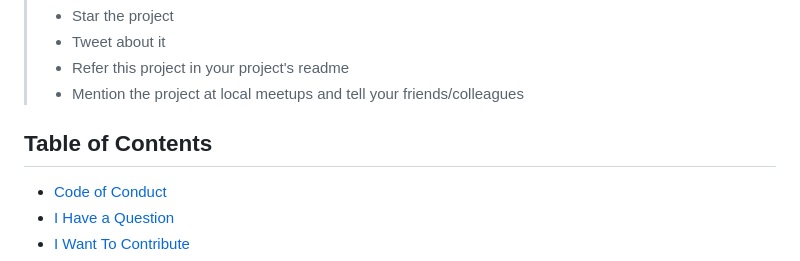
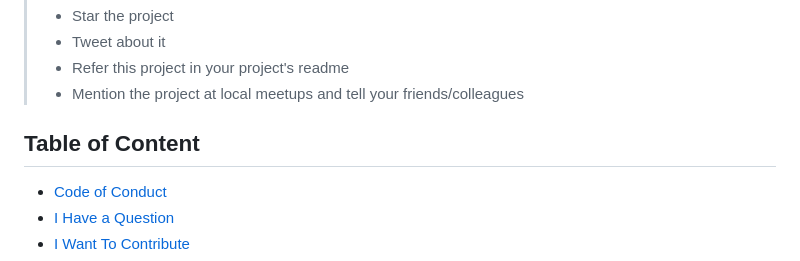
Before and after one commit to formation-git-lkuhn/QuartoDemo, a Markdown page: CONTRIBUTING.md, the part around the change. Rendered like a GitHub page.

Commit message:
feat: fix typo

```diff
--- a/CONTRIBUTING.md
+++ b/CONTRIBUTING.md
@@ -11,7 +11,7 @@ All types of contributions are encouraged and valued. See the [Table of Contents
 > - Refer this project in your project's readme
 > - Mention the project at local meetups and tell your friends/colleagues
 
-## Table of Contents
+## Table of Content
 
 - [Code of Conduct](#code-of-conduct)
 - [I Have a Question](#i-have-a-question)
```
